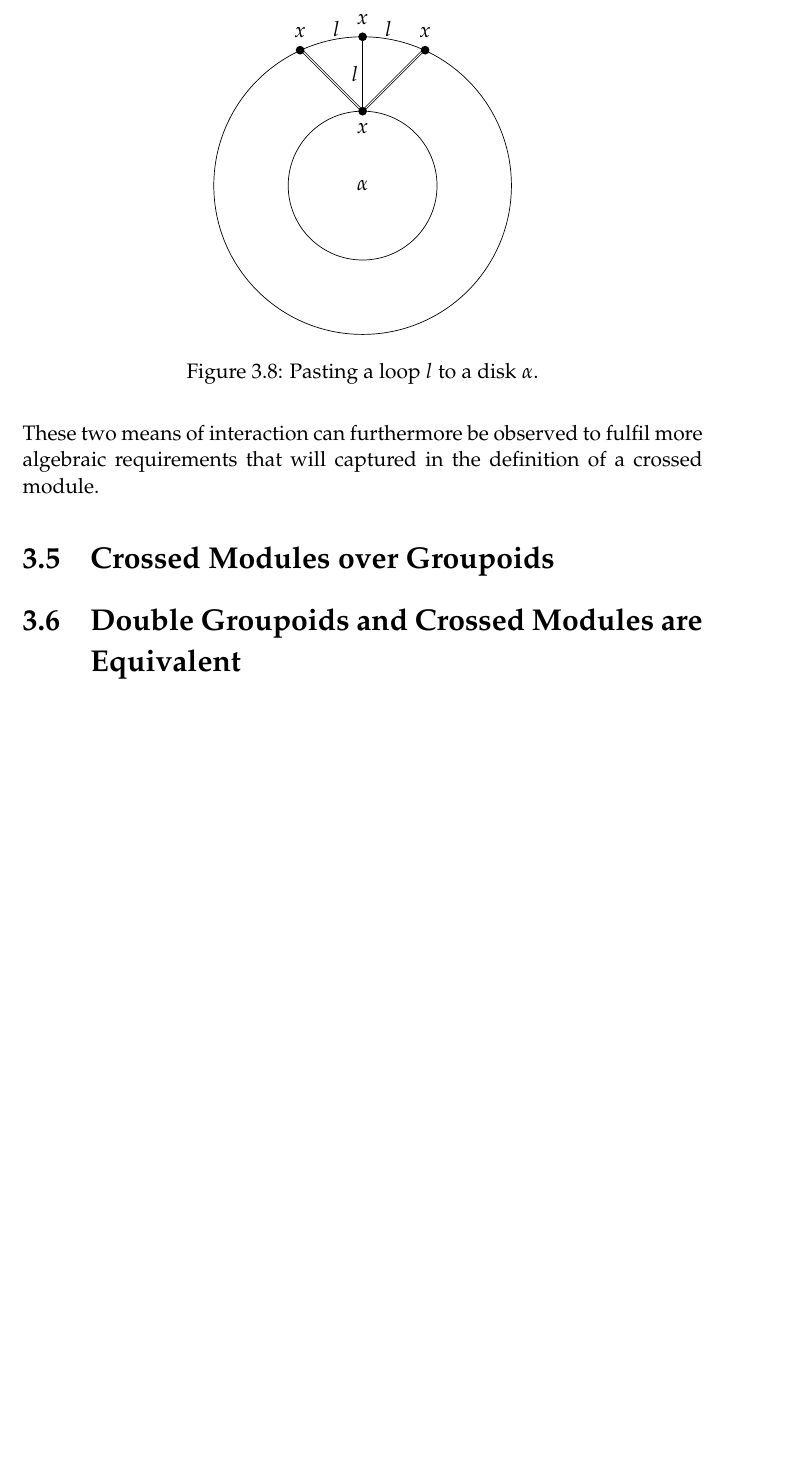
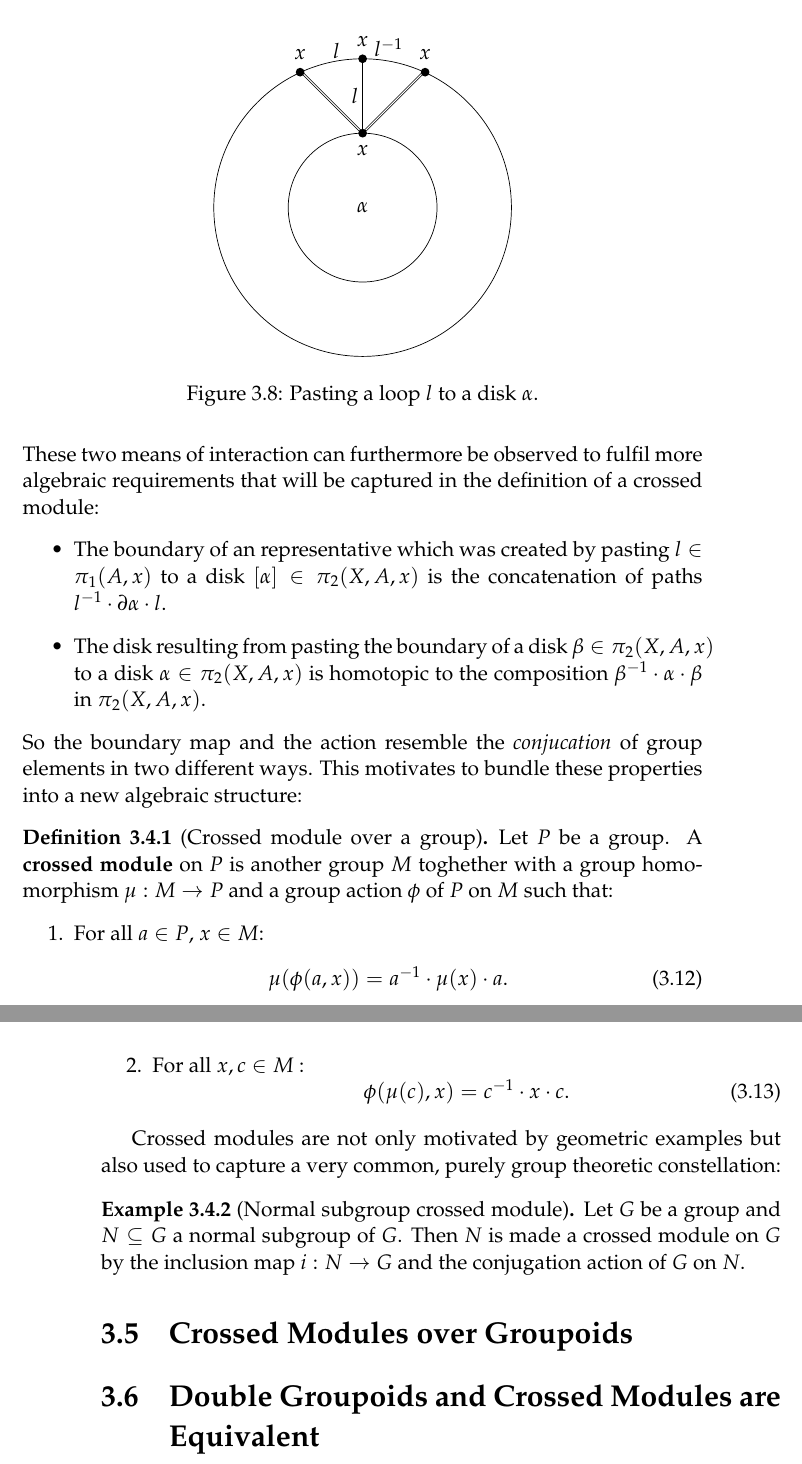
Before and after one commit to javra/msc-thesis, a LaTeX thesis (main.tex, which reads nat.tex): part of page 19 of 26 before the commit and two parts of pages 19 and 20 of 27 after it, the two joined at a grey line, cut at the place of the change, the shorter picture padded with empty space. Compiled offline with pdfLaTeX.

Commit message:
(tex) add def of xmod/g

```diff
--- a/nat.tex
+++ b/nat.tex
@@ -702,6 +702,29 @@ and degenerate squares on the equator.
 
 \section{Crossed Modules over Groups}
 
+\begin{figure} \centering
+\begin{tikzpicture}[scale=1.5]
+\draw (0,0) circle (1);
+\draw (0,0) circle (2);
+\draw (0,1) -- (0,2);
+\begin{scope} \clip (0,0) circle (2);
+	\draw[double] (0,1) -- (-2,3);
+	\draw[double] (0,1) -- (2,3);
+\end{scope}
+\node at (0,0) {$\alpha$};
+\node [fill,circle,inner sep=0pt,minimum size=5pt,label=below:$x$] at (0,1) {};
+\node [fill,circle,inner sep=0pt,minimum size=5pt,label=above:$x$] at (0,2) {};
+\node [fill,circle,inner sep=0pt,minimum size=5pt,label=above:$x$] at (0.84,1.82) {};
+\node [fill,circle,inner sep=0pt,minimum size=5pt,label=above:$x$] at (-.84,1.82) {};
+\node at (-.1,1.5) {$l$};
+\node at (-.35,2.1) {$l$};
+\node at (.35,2.15) {$l\inv$}; %TODO improve this drawing
+\end{tikzpicture}
+\caption{Pasting a loop $l$ to a disk $\alpha$.}
+\label{fig:xmod-motivation}
+\end{figure}
+
+
 %TODO: cite whitehead
 The motivation to introduce crossed modules as a tool for the analysis of the
 homotopy properties of a topological space comes from observing that in the
@@ -720,30 +743,44 @@ element $[\alpha] \in \pi_2(X, A, x)$ and
 extending the disk like illustrated in figure \ref{fig:xmod-motivation}.
 \end{enumerate}
 These two means of interaction can furthermore be observed to fulfil more algebraic
-requirements that will captured in the definition of a crossed module.
-%TODO state those requirements?
+requirements that will be captured in the definition of a crossed module:
+\begin{itemize}
+\item The boundary of an representative which was created by pasting $l \in \pi_1(A, x)$
+to a disk $[\alpha] \in \pi_2(X, A, x)$ is the
+concatenation of paths $l\inv \cdot \partial \alpha \cdot l$.
+\item The disk resulting from pasting the boundary of a disk $\beta \in \pi_2(X, A, x)$
+to a disk $\alpha \in \pi_2(X, A, x)$ is homotopic to the composition
+$\beta\inv \cdot \alpha \cdot \beta$ in $\pi_2(X, A, x)$.
+\end{itemize}
+So the boundary map and the action resemble the \emph{conjucation} of group elements
+in two different ways. This motivates to bundle these properties into a new algebraic
+structure:
 
-\begin{figure} \centering
-\begin{tikzpicture}[scale=1.5]
-\draw (0,0) circle (1);
-\draw (0,0) circle (2);
-\draw (0,1) -- (0,2);
-\begin{scope} \clip (0,0) circle (2);
-	\draw[double] (0,1) -- (-2,3);
-	\draw[double] (0,1) -- (2,3);
-\end{scope}
-\node at (0,0) {$\alpha$};
-\node [fill,circle,inner sep=0pt,minimum size=5pt,label=below:$x$] at (0,1) {};
-\node [fill,circle,inner sep=0pt,minimum size=5pt,label=above:$x$] at (0,2) {};
-\node [fill,circle,inner sep=0pt,minimum size=5pt,label=above:$x$] at (0.84,1.82) {};
-\node [fill,circle,inner sep=0pt,minimum size=5pt,label=above:$x$] at (-.84,1.82) {};
-\node at (-.1,1.5) {$l$};
-\node at (-.35,2.1) {$l$};
-\node at (.35,2.1) {$l$}; %TODO improve this drawing
-\end{tikzpicture}
-\caption{Pasting a loop $l$ to a disk $\alpha$.}
-\label{fig:xmod-motivation}
-\end{figure}
+\begin{defn}[Crossed module over a group]
+Let $P$ be a group. A \textbf{crossed module} on $P$ is another group $M$ toghether
+with a group homomorphism $\mu : M \to P$ and a group action $\phi$ of $P$ on
+$M$ such that:
+\begin{enumerate}
+\item For all $a \in P$, $x \in M$:
+\begin{equation} \label{eq:gp-CM1}
+\mu(\phi(a,x)) = a\inv \cdot \mu(x) \cdot a \text{.}
+\end{equation}
+\item For all $x, c \in M$ :
+\begin{equation} \label{eq:gp-CM2}
+\phi(\mu(c),x) = c\inv \cdot x \cdot c \text{.}
+\end{equation}
+\end{enumerate}
+\end{defn}
+
+Crossed modules are not only motivated by geometric examples but also used to
+capture a very common, purely group theoretic constellation:
+
+\begin{example}[Normal subgroup crossed module]
+Let $G$ be a group and $N \subseteq G$ a normal subgroup of $G$. Then $N$ is made a
+crossed module on $G$ by the inclusion map $i : N \to G$ and the conjugation action
+of $G$ on $N$.
+\end{example}
+%TODO talk about computations on xmod/g
 
 \section{Crossed Modules over Groupoids}
 
```
